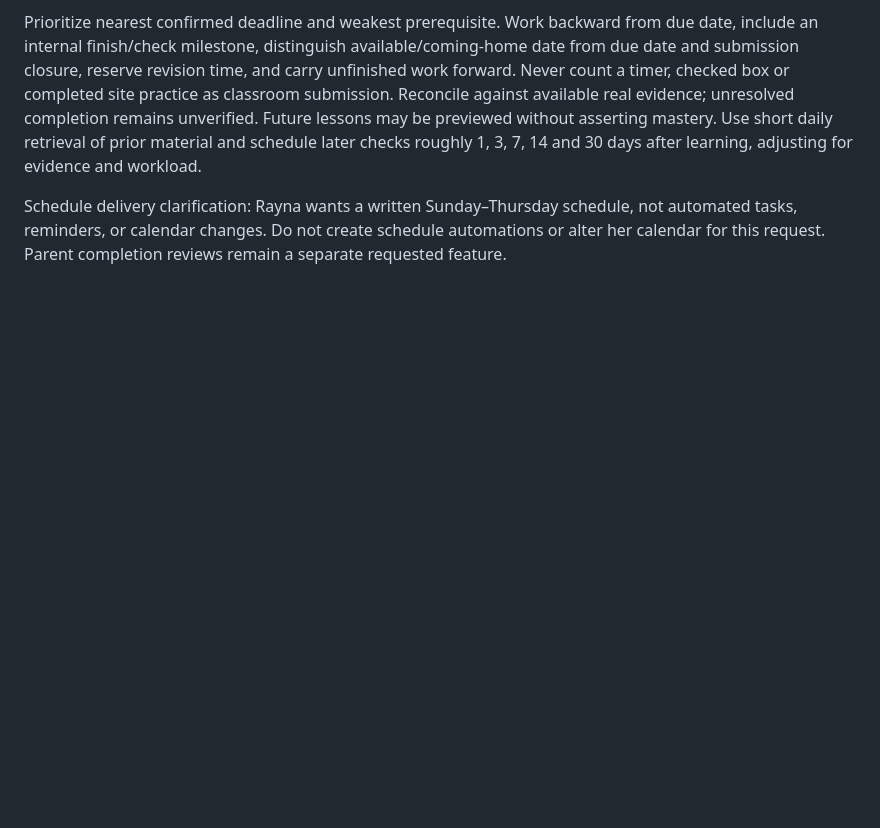
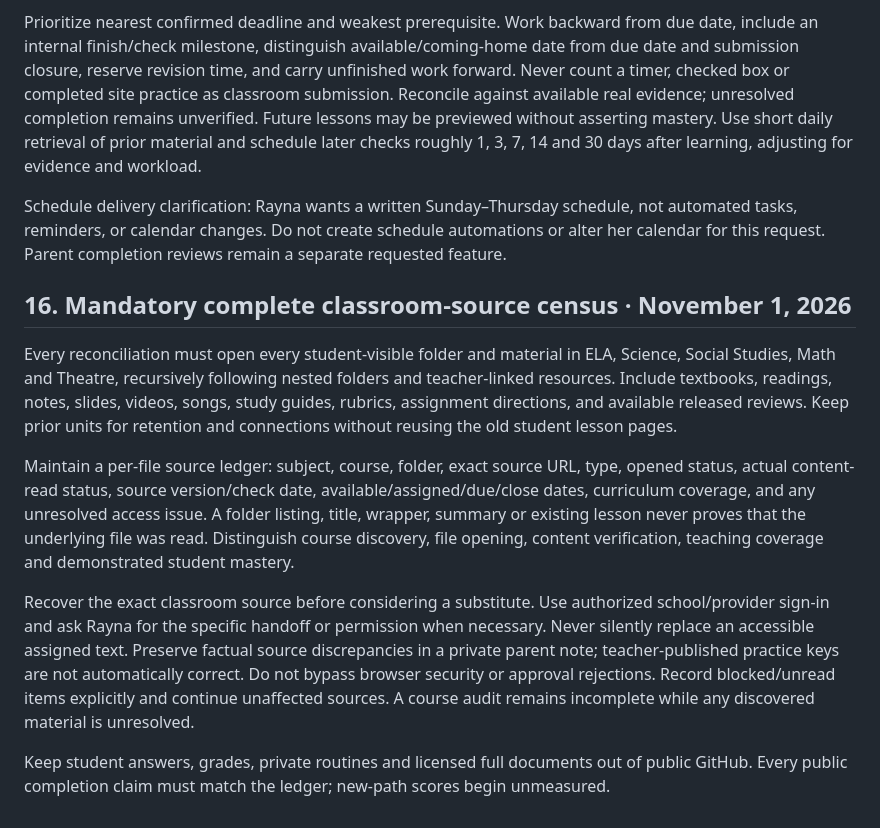
Before and after one commit to Snacks-reading/Learn-with-Ry2, a Markdown page: GOVERNANCE.md, the part around the change. Drawn GitHub-style; blank space fills up the shorter version.

Commit message:
Enforce complete five-subject classroom source census and exact-source fidelity

```diff
--- a/GOVERNANCE.md
+++ b/GOVERNANCE.md
@@ -285,3 +285,14 @@ Provide practical Sunday–Thursday daily study plans incorporating reading 15
 Prioritize nearest confirmed deadline and weakest prerequisite. Work backward from due date, include an internal finish/check milestone, distinguish available/coming-home date from due date and submission closure, reserve revision time, and carry unfinished work forward. Never count a timer, checked box or completed site practice as classroom submission. Reconcile against available real evidence; unresolved completion remains unverified. Future lessons may be previewed without asserting mastery. Use short daily retrieval of prior material and schedule later checks roughly 1, 3, 7, 14 and 30 days after learning, adjusting for evidence and workload.
 
 Schedule delivery clarification: Rayna wants a written Sunday–Thursday schedule, not automated tasks, reminders, or calendar changes. Do not create schedule automations or alter her calendar for this request. Parent completion reviews remain a separate requested feature.
+
+
+## 16. Mandatory complete classroom-source census · November 1, 2026
+
+Every reconciliation must open every student-visible folder and material in ELA, Science, Social Studies, Math and Theatre, recursively following nested folders and teacher-linked resources. Include textbooks, readings, notes, slides, videos, songs, study guides, rubrics, assignment directions, and available released reviews. Keep prior units for retention and connections without reusing the old student lesson pages.
+
+Maintain a per-file source ledger: subject, course, folder, exact source URL, type, opened status, actual content-read status, source version/check date, available/assigned/due/close dates, curriculum coverage, and any unresolved access issue. A folder listing, title, wrapper, summary or existing lesson never proves that the underlying file was read. Distinguish course discovery, file opening, content verification, teaching coverage and demonstrated student mastery.
+
+Recover the exact classroom source before considering a substitute. Use authorized school/provider sign-in and ask Rayna for the specific handoff or permission when necessary. Never silently replace an accessible assigned text. Preserve factual source discrepancies in a private parent note; teacher-published practice keys are not automatically correct. Do not bypass browser security or approval rejections. Record blocked/unread items explicitly and continue unaffected sources. A course audit remains incomplete while any discovered material is unresolved.
+
+Keep student answers, grades, private routines and licensed full documents out of public GitHub. Every public completion claim must match the ledger; new-path scores begin unmeasured.
```
